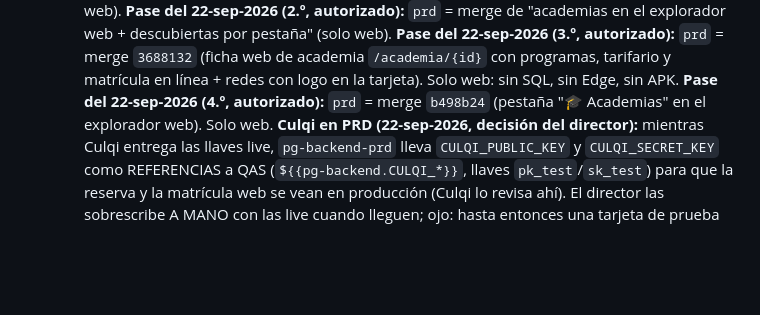
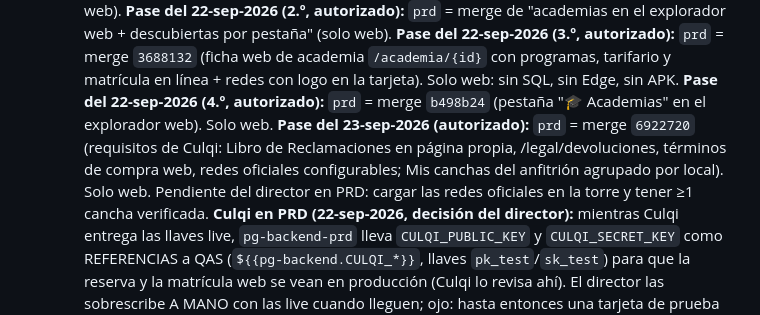
Before and after one commit to dcalagua/canchas-app-lima, a Markdown page: CLAUDE.md, the part around the change. Rendered like a GitHub page; blank space fills up the shorter version.

Commit message:
Doc: pase a PRD del 23-sep (requisitos Culqi + Mis canchas por local)
Co-Authored-By: Claude Fable 5.1 <noreply@anthropic.com>
Claude-Session: https://claude.ai/code/session_017fg7ijXuZRX6jvFjZELf83

```diff
--- a/CLAUDE.md
+++ b/CLAUDE.md
@@ -876,7 +876,12 @@ off → redeploy inmediato en cada push). URL pública:
     `/academia/{id}` con programas, tarifario y matrícula en línea + redes
     con logo en la tarjeta). Solo web: sin SQL, sin Edge, sin APK. **Pase
     del 22-sep-2026 (4.º, autorizado):** `prd` = merge `b498b24` (pestaña
-    "🎓 Academias" en el explorador web). Solo web.
+    "🎓 Academias" en el explorador web). Solo web. **Pase del 23-sep-2026
+    (autorizado):** `prd` = merge `6922720` (requisitos de Culqi: Libro de
+    Reclamaciones en página propia, /legal/devoluciones, términos de
+    compra web, redes oficiales configurables; Mis canchas del anfitrión
+    agrupado por local). Solo web. Pendiente del director en PRD: cargar
+    las redes oficiales en la torre y tener ≥1 cancha verificada.
     **Culqi en PRD (22-sep-2026, decisión del director):** mientras Culqi
     entrega las llaves live, `pg-backend-prd` lleva `CULQI_PUBLIC_KEY` y
     `CULQI_SECRET_KEY` como REFERENCIAS a QAS (`${{pg-backend.CULQI_*}}`,
```
